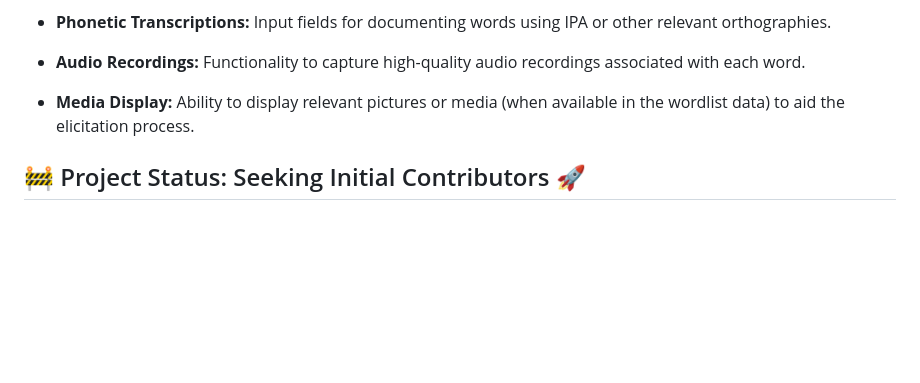
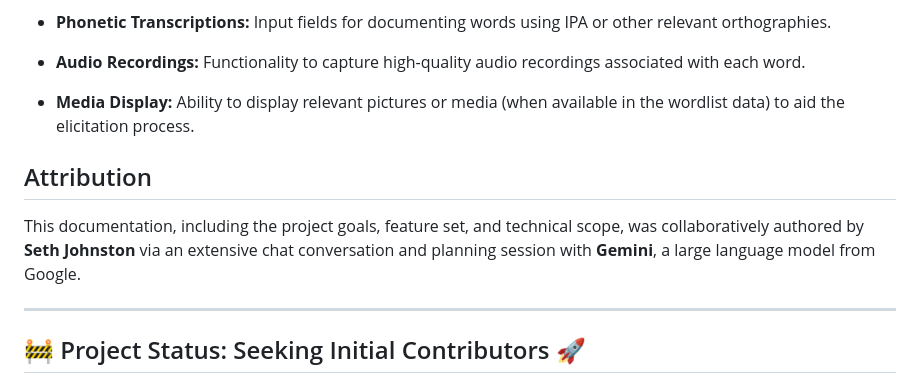
Before and after one commit to rulingAnts/quickstart_android_pwa, a Markdown page: README.md, the part around the change. Drawn GitHub-style; blank space fills up the shorter version.

```diff
--- a/README.md
+++ b/README.md
@@ -11,6 +11,12 @@ The tool facilitates the collection of:
 - **Audio Recordings:** Functionality to capture high-quality audio recordings associated with each word.
 
 - **Media Display:** Ability to display relevant pictures or media (when available in the wordlist data) to aid the elicitation process.
+
+## Attribution
+
+This documentation, including the project goals, feature set, and technical scope, was collaboratively authored by **Seth Johnston** via an extensive chat conversation and planning session with **Gemini**, a large language model from Google.
+
+---
 
 ## 🚧 Project Status: Seeking Initial Contributors 🚀
 
```
